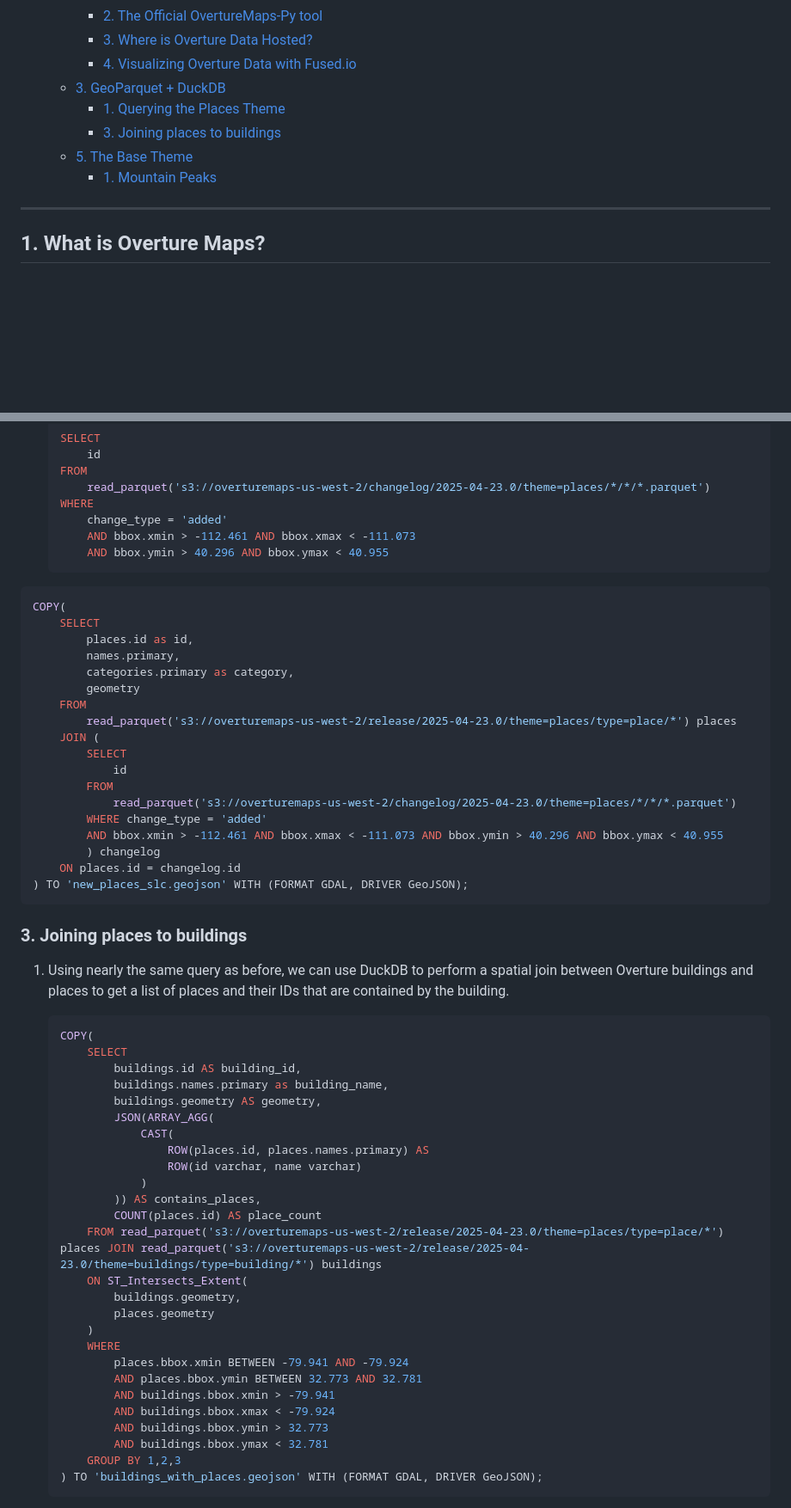
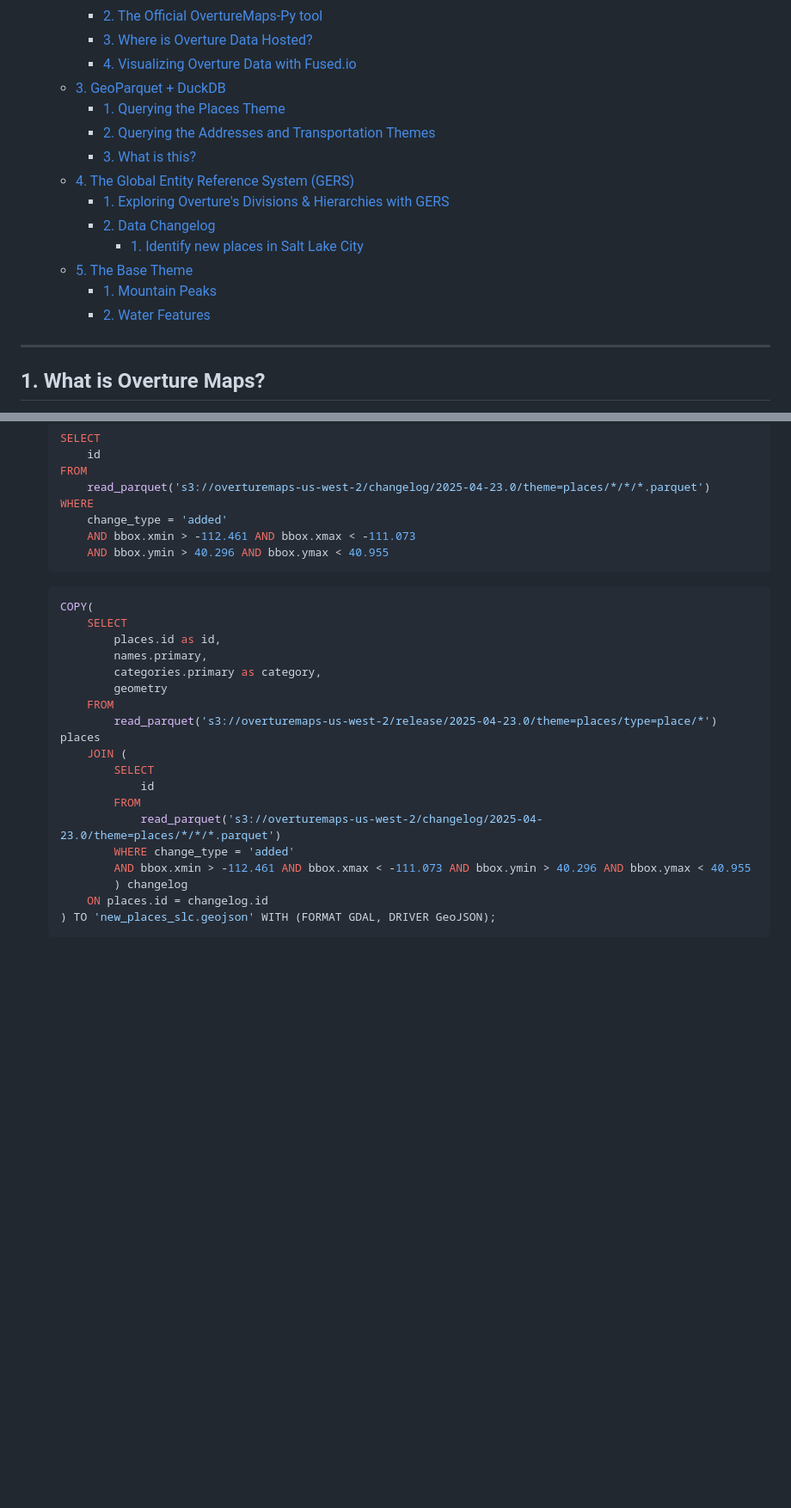
Before and after one commit to OvertureMaps/workshop, a Markdown page: README.md, 2 parts joined by grey strips. Shown: that part at 86% size. Rendered like a GitHub page; blank space fills up the shorter version.

Commit message:
fixed table of contnts

````diff
--- a/README.md
+++ b/README.md
@@ -22,9 +22,15 @@
     - [4. Visualizing Overture Data with Fused.io](#4-visualizing-overture-data-with-fusedio)
   - [3. GeoParquet + DuckDB](#3-geoparquet--duckdb)
     - [1. Querying the Places Theme](#1-querying-the-places-theme)
-    - [3. Joining places to buildings](#3-joining-places-to-buildings)
+    - [2. Querying the Addresses and Transportation Themes](#2-querying-the-addresses-and-transportation-themes)
+    - [3. What is this?](#3-what-is-this)
+  - [4. The Global Entity Reference System (GERS)](#4-the-global-entity-reference-system-gers)
+    - [1. Exploring Overture's Divisions \& Hierarchies with GERS](#1-exploring-overtures-divisions--hierarchies-with-gers)
+    - [2. Data Changelog](#2-data-changelog)
+      - [1. Identify new places in Salt Lake City](#1-identify-new-places-in-salt-lake-city)
   - [5. The Base Theme](#5-the-base-theme)
     - [1. Mountain Peaks](#1-mountain-peaks)
+    - [2. Water Features](#2-water-features)
 
 ---
 
@@ -415,57 +423,24 @@ Every Overture release includes a changelog with a high level overview of data a
         AND bbox.ymin > 40.296 AND bbox.ymax < 40.955
     ```
 
-```sql
-COPY(
-    SELECT
-        places.id as id,
-        names.primary,
-        categories.primary as category,
-        geometry
-    FROM
-        read_parquet('s3://overturemaps-us-west-2/release/2025-04-23.0/theme=places/type=place/*') places
-    JOIN (
-        SELECT
-            id
-        FROM
-            read_parquet('s3://overturemaps-us-west-2/changelog/2025-04-23.0/theme=places/*/*/*.parquet')
-        WHERE change_type = 'added'
-        AND bbox.xmin > -112.461 AND bbox.xmax < -111.073 AND bbox.ymin > 40.296 AND bbox.ymax < 40.955
-        ) changelog
-    ON places.id = changelog.id
-) TO 'new_places_slc.geojson' WITH (FORMAT GDAL, DRIVER GeoJSON);
-```
-
-### 3. Joining places to buildings
-
-1. Using nearly the same query as before, we can use DuckDB to perform a spatial join between Overture buildings and places to get a list of places and their IDs that are contained by the building.
-
     ```sql
     COPY(
         SELECT
-            buildings.id AS building_id,
-            buildings.names.primary as building_name,
-            buildings.geometry AS geometry,
-            JSON(ARRAY_AGG(
-                CAST(
-                    ROW(places.id, places.names.primary) AS
-                    ROW(id varchar, name varchar)
-                )
-            )) AS contains_places,
-            COUNT(places.id) AS place_count
-        FROM read_parquet('s3://overturemaps-us-west-2/release/2025-04-23.0/theme=places/type=place/*') places JOIN read_parquet('s3://overturemaps-us-west-2/release/2025-04-23.0/theme=buildings/type=building/*') buildings
-        ON ST_Intersects_Extent(
-            buildings.geometry,
-            places.geometry
-        )
-        WHERE
-            places.bbox.xmin BETWEEN -79.941 AND -79.924
-            AND places.bbox.ymin BETWEEN 32.773 AND 32.781
-            AND buildings.bbox.xmin > -79.941
-            AND buildings.bbox.xmax < -79.924
-            AND buildings.bbox.ymin > 32.773
-            AND buildings.bbox.ymax < 32.781
-        GROUP BY 1,2,3
-    ) TO 'buildings_with_places.geojson' WITH (FORMAT GDAL, DRIVER GeoJSON);
+            places.id as id,
+            names.primary,
+            categories.primary as category,
+            geometry
+        FROM
+            read_parquet('s3://overturemaps-us-west-2/release/2025-04-23.0/theme=places/type=place/*') places
+        JOIN (
+            SELECT
+                id
+            FROM
+                read_parquet('s3://overturemaps-us-west-2/changelog/2025-04-23.0/theme=places/*/*/*.parquet')
+            WHERE change_type = 'added'
+            AND bbox.xmin > -112.461 AND bbox.xmax < -111.073 AND bbox.ymin > 40.296 AND bbox.ymax < 40.955
+            ) changelog
+        ON places.id = changelog.id
+    ) TO 'new_places_slc.geojson' WITH (FORMAT GDAL, DRIVER GeoJSON);
     ```
 
````
Also changed, not shown: other parts of README.md (+6 -2 lines).
